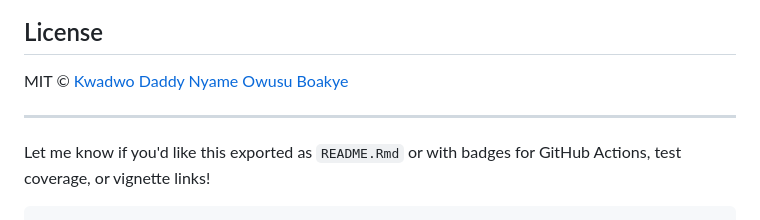
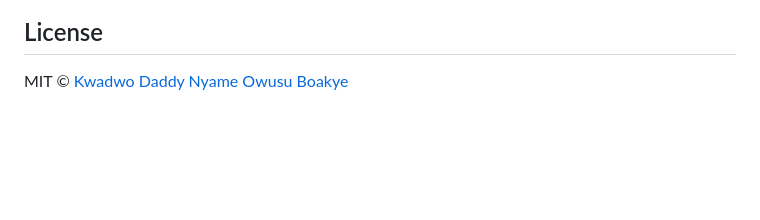
Before and after one commit to knowusuboaky/RAGFlowChainR, a Markdown page: README.md, the part around the change. Rendered like a GitHub page; blank space fills up the shorter version.

````diff
--- a/README.md
+++ b/README.md
@@ -168,8 +168,3 @@ Stay tuned on [GitHub](https://github.com/knowusuboaky/chatLLM) for updates!
 ## License
 
 MIT © [Kwadwo Daddy Nyame Owusu Boakye](mailto:kwadwo.owusuboakye@outlook.com)
-
----
-
-Let me know if you'd like this exported as `README.Rmd` or with badges for GitHub Actions, test coverage, or vignette links!
-```
````
